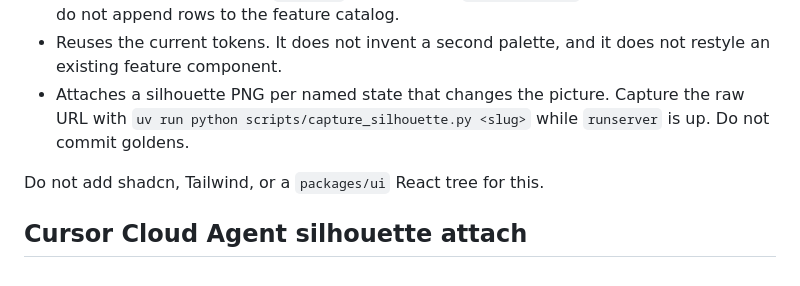
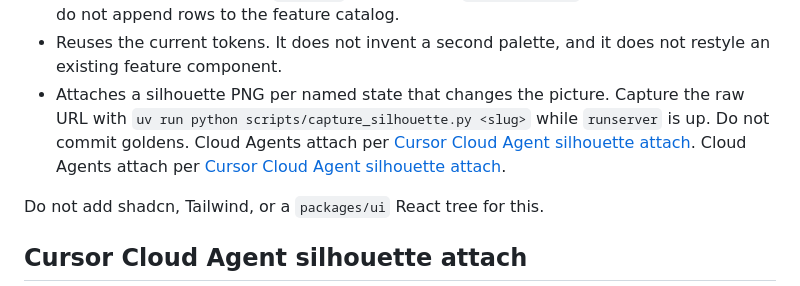
Before and after one commit to marginal-app/marginal-app, a Markdown page: CONTRIBUTING.md, the part around the change. Drawn GitHub-style.

Commit message:
Point primitive PRs at the Cursor attach exception.
Co-authored-by: Lee Jae-yeol <rijgndqw012@gmail.com>

```diff
--- a/CONTRIBUTING.md
+++ b/CONTRIBUTING.md
@@ -161,7 +161,7 @@ A primitive PR:
 - Adds only `apps/api/components/<name>/` — the component, `examples.py`, and construction tests.
 - Registers named states as `EXAMPLES` in that folder. `ui/examples.py` discovers those files; do not append rows to the feature catalog.
 - Reuses the current tokens. It does not invent a second palette, and it does not restyle an existing feature component.
-- Attaches a silhouette PNG per named state that changes the picture. Capture the raw URL with `uv run python scripts/capture_silhouette.py <slug>` while `runserver` is up. Do not commit goldens.
+- Attaches a silhouette PNG per named state that changes the picture. Capture the raw URL with `uv run python scripts/capture_silhouette.py <slug>` while `runserver` is up. Do not commit goldens. Cloud Agents attach per [Cursor Cloud Agent silhouette attach](#cursor-cloud-agent-silhouette-attach). Cloud Agents attach per [Cursor Cloud Agent silhouette attach](#cursor-cloud-agent-silhouette-attach).
 
 Do not add shadcn, Tailwind, or a `packages/ui` React tree for this.
 
```
